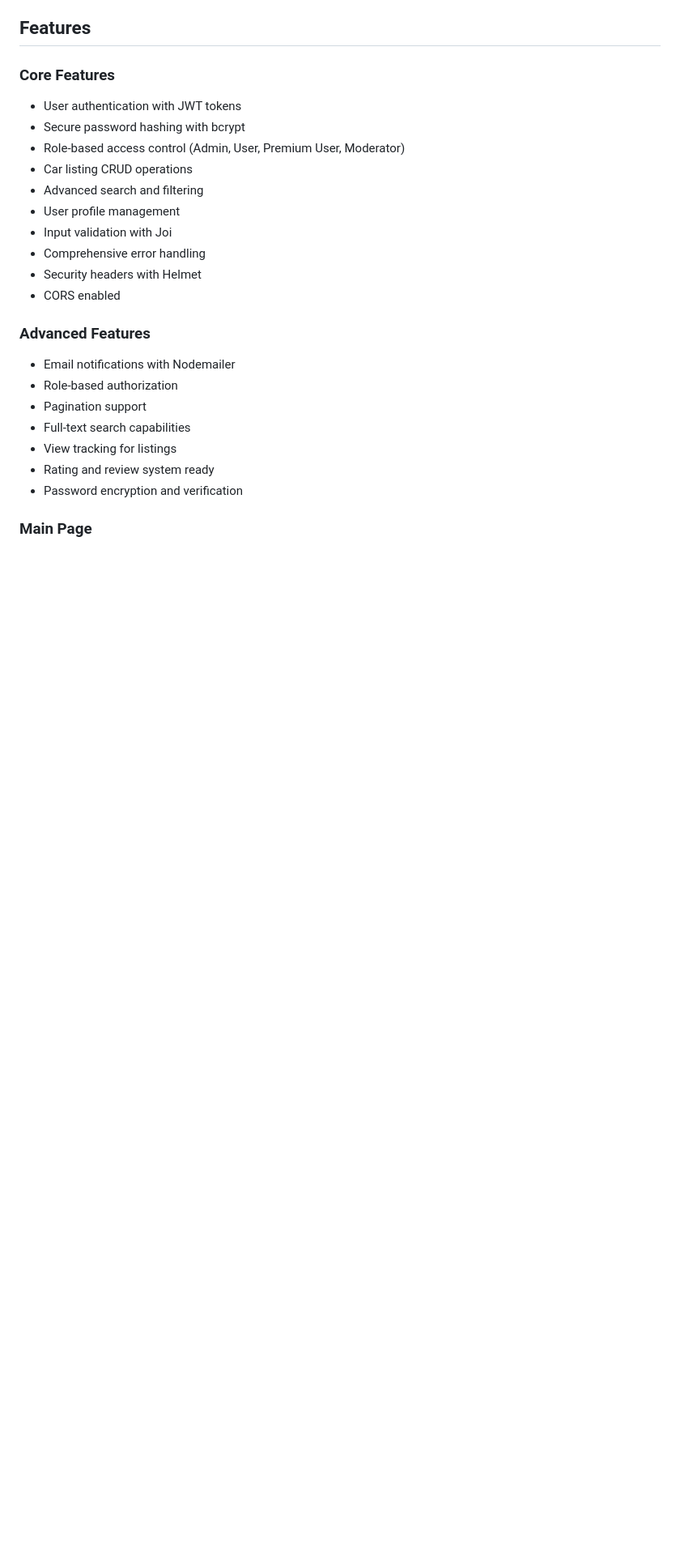
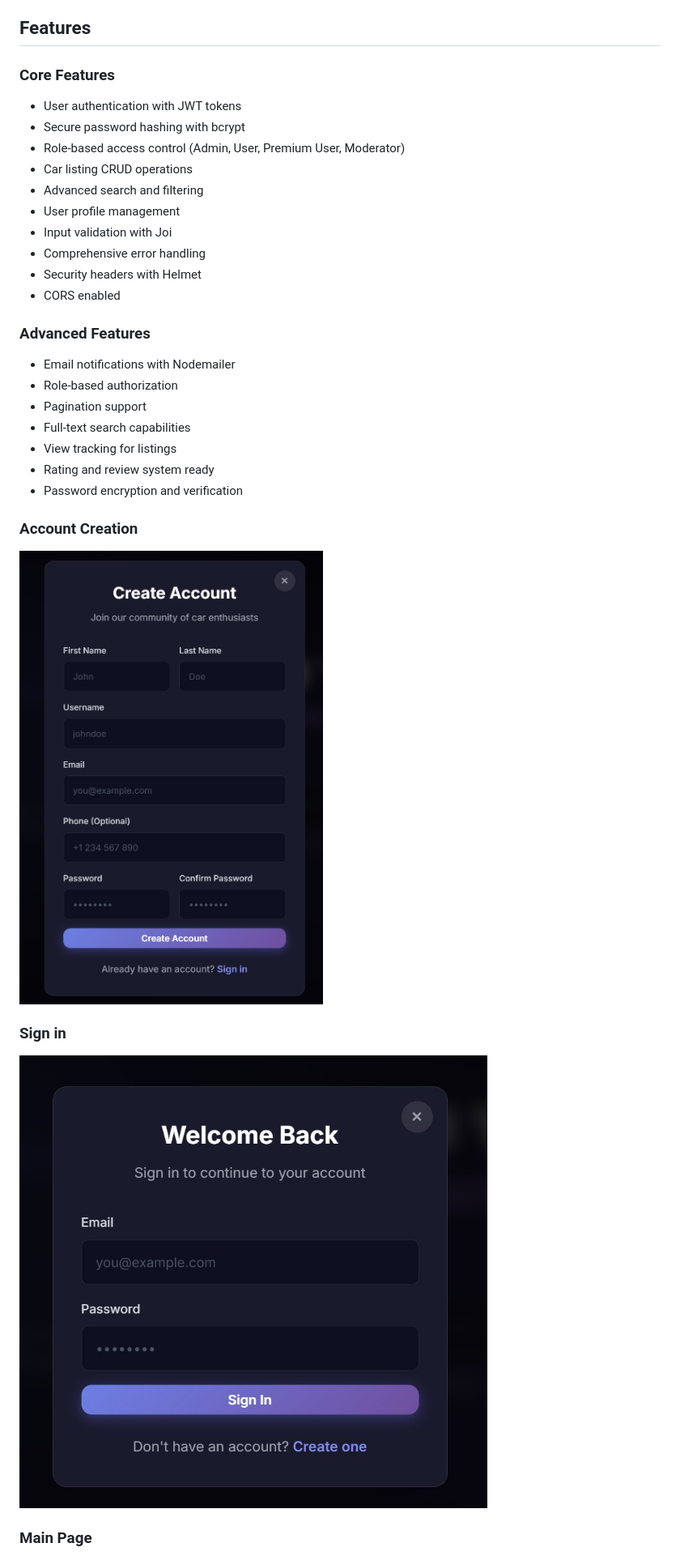
Before and after one commit to azhenissov/Car-Website, a Markdown page: README.md, the part around the change. Shown at 81% size. Drawn GitHub-style; blank space fills up the shorter version.

```diff
--- a/README.md
+++ b/README.md
@@ -38,6 +38,12 @@ A modern, scalable Node.js/Express backend for a car marketplace/rental platform
 -  View tracking for listings
 -  Rating and review system ready
 -  Password encryption and verification
+
+### Account Creation
+![image alt](https://github.com/azhenissov/Car-Website/blob/main/Account%20creation.jpg?raw=true)
+
+### Sign in
+![image alt](https://github.com/azhenissov/Car-Website/blob/main/Sign%20in.jpg?raw=true)
 
 ### Main Page
 ![image alt](https://raw.githubusercontent.com/azhenissov/Car-Website/32aa0ad4d64626441a3c047817aa28d564a88db7/home%20page.jpg)
```
